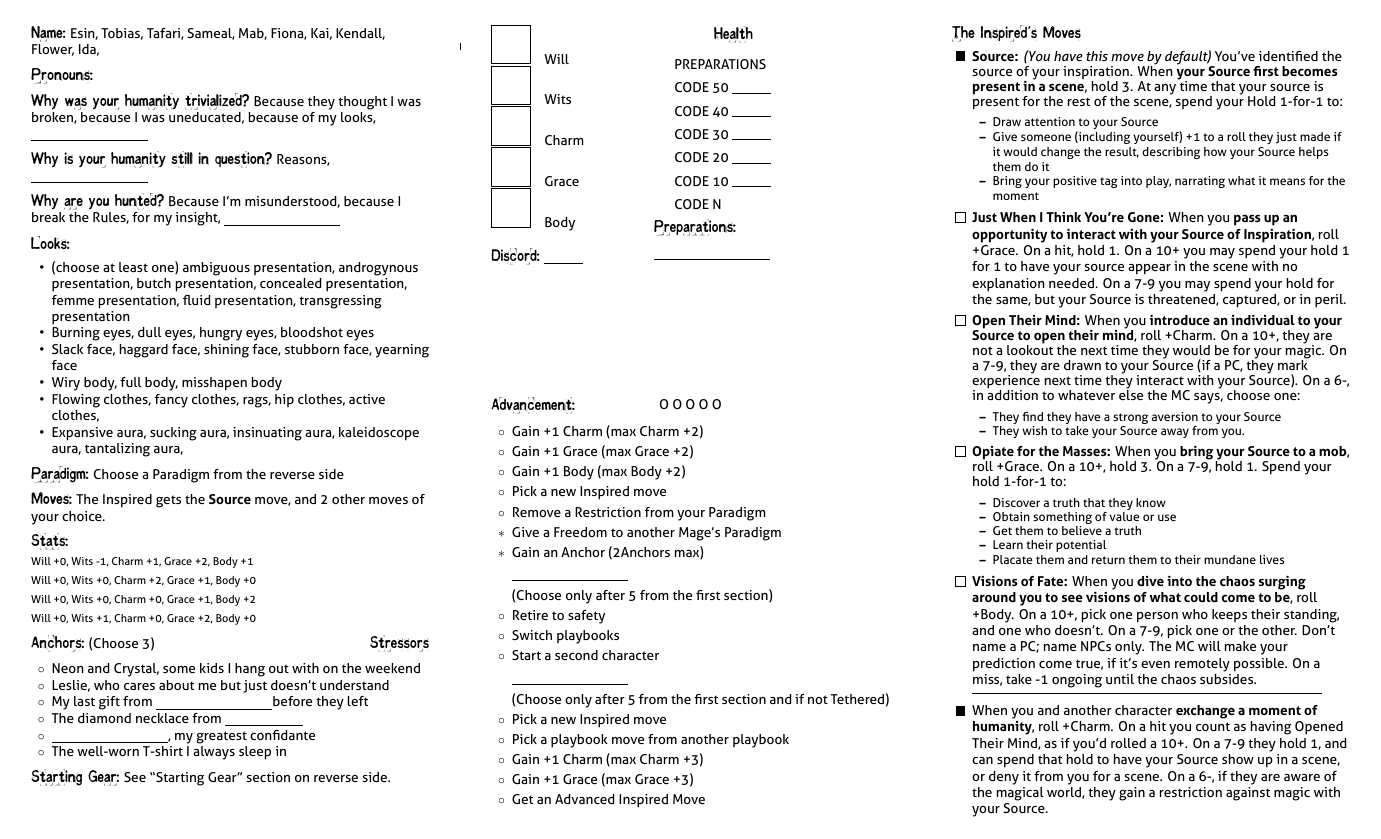
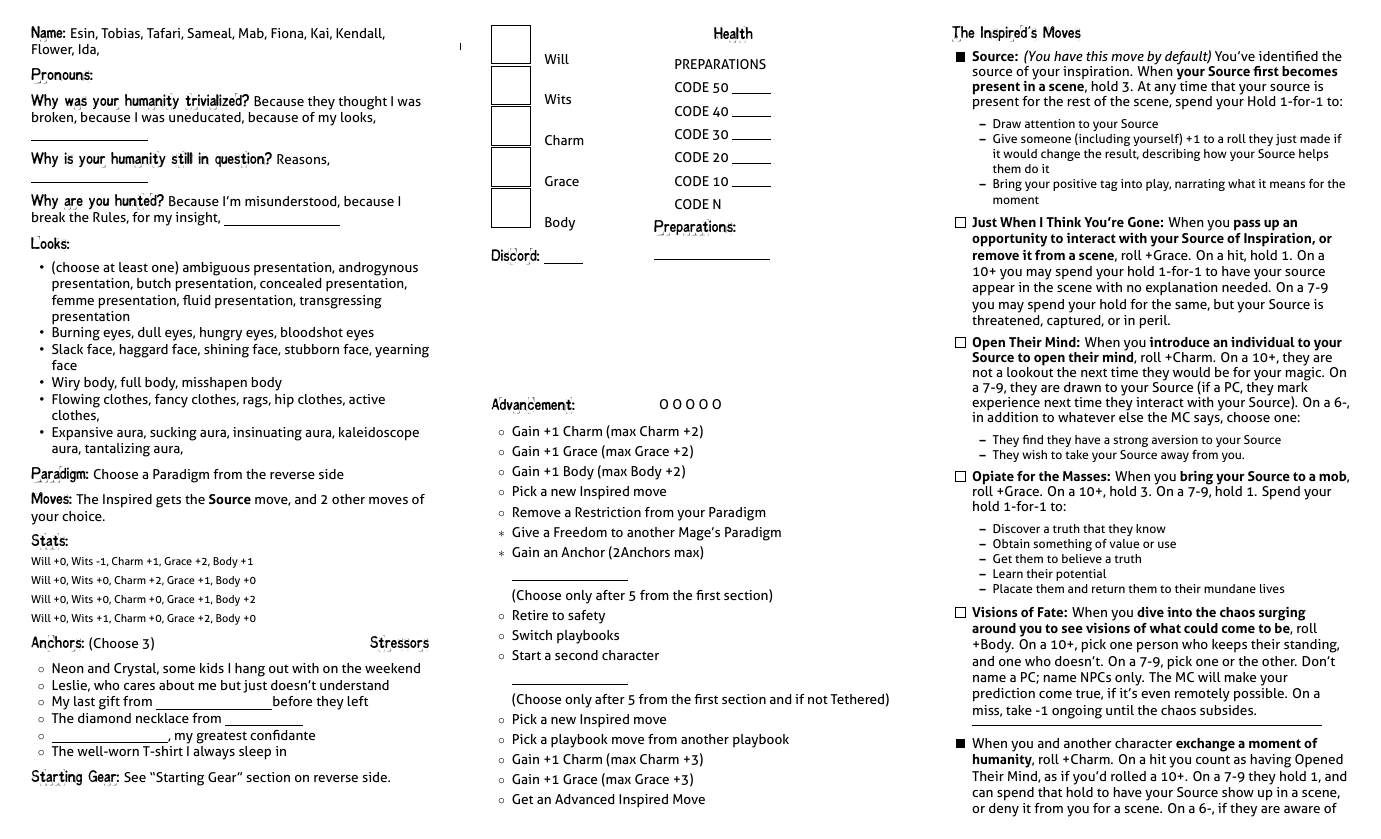
Before and after one commit to epw/consensus, a LaTeX document (inspired.tex): page 2 of 2. Compiled offline with XeLaTeX.

Commit message:
Update to Just When I Think You're Gone

```diff
--- a/inspired.tex
+++ b/inspired.tex
@@ -85,11 +85,11 @@ Will +0, Wits +1, Charm +0, Grace +2, Body +0
 }
 
 \MOVE{Just When I Think You're Gone}{When you \TRIGGER{pass up an
-    opportunity to interact with your Source of Inspiration}, roll
-  +Grace. On a hit, hold 1. On a 10+ you may spend your hold 1 for 1
-  to have your source appear in the scene with no explanation
-  needed. On a 7-9 you may spend your hold for the same, but your
-  Source is threatened, captured, or in peril.}
+    opportunity to interact with your Source of Inspiration, or remove
+    it from a scene}, roll +Grace. On a hit, hold 1. On a 10+ you may
+  spend your hold 1-for-1 to have your source appear in the scene with
+  no explanation needed. On a 7-9 you may spend your hold for the
+  same, but your Source is threatened, captured, or in peril.}
 
 \MOVE{Open Their Mind}{When you \TRIGGER{introduce an individual to
     your Source to open their mind}, roll +Charm. On a 10+, they are
```
Also changed, not shown: inspired.pdf.
